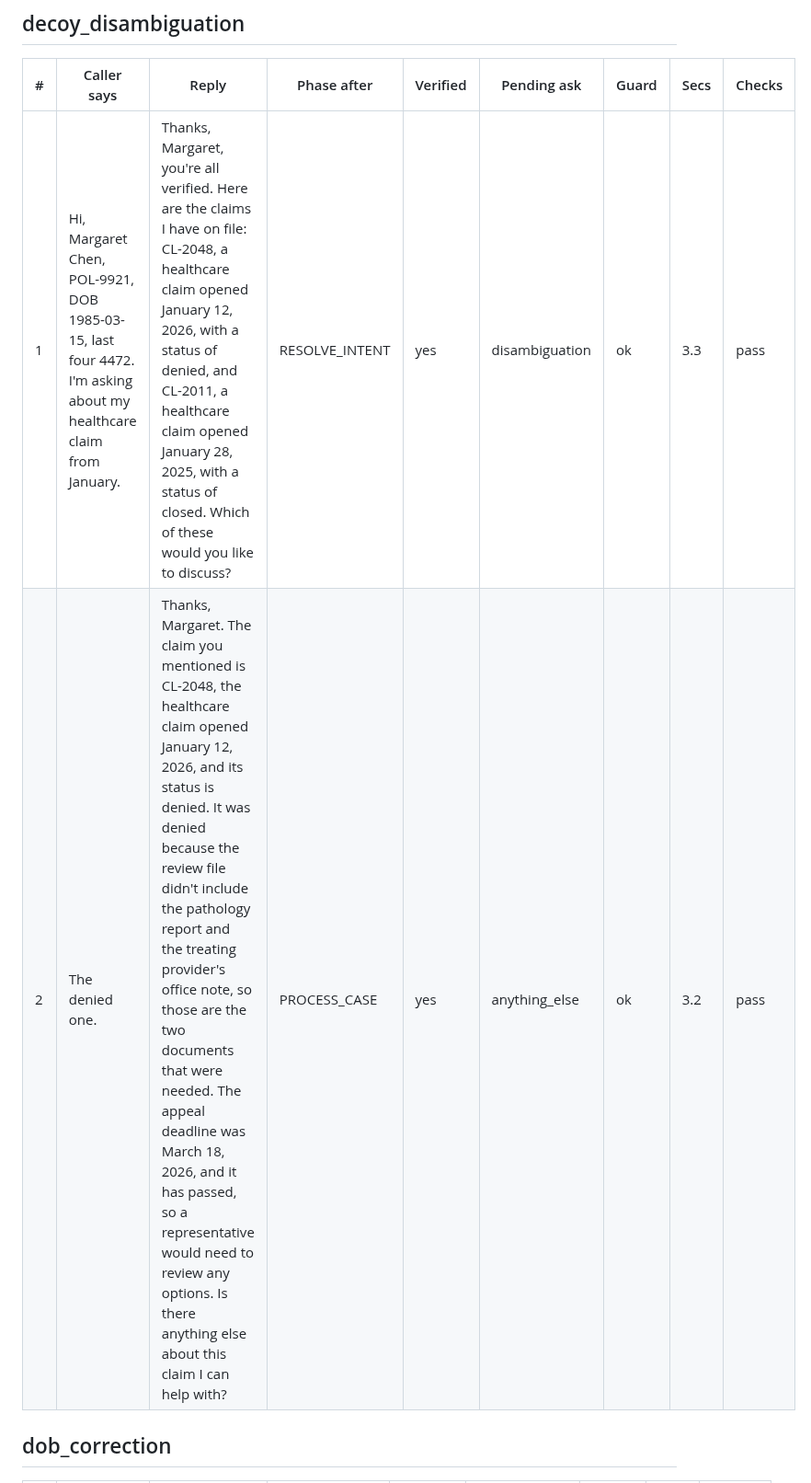
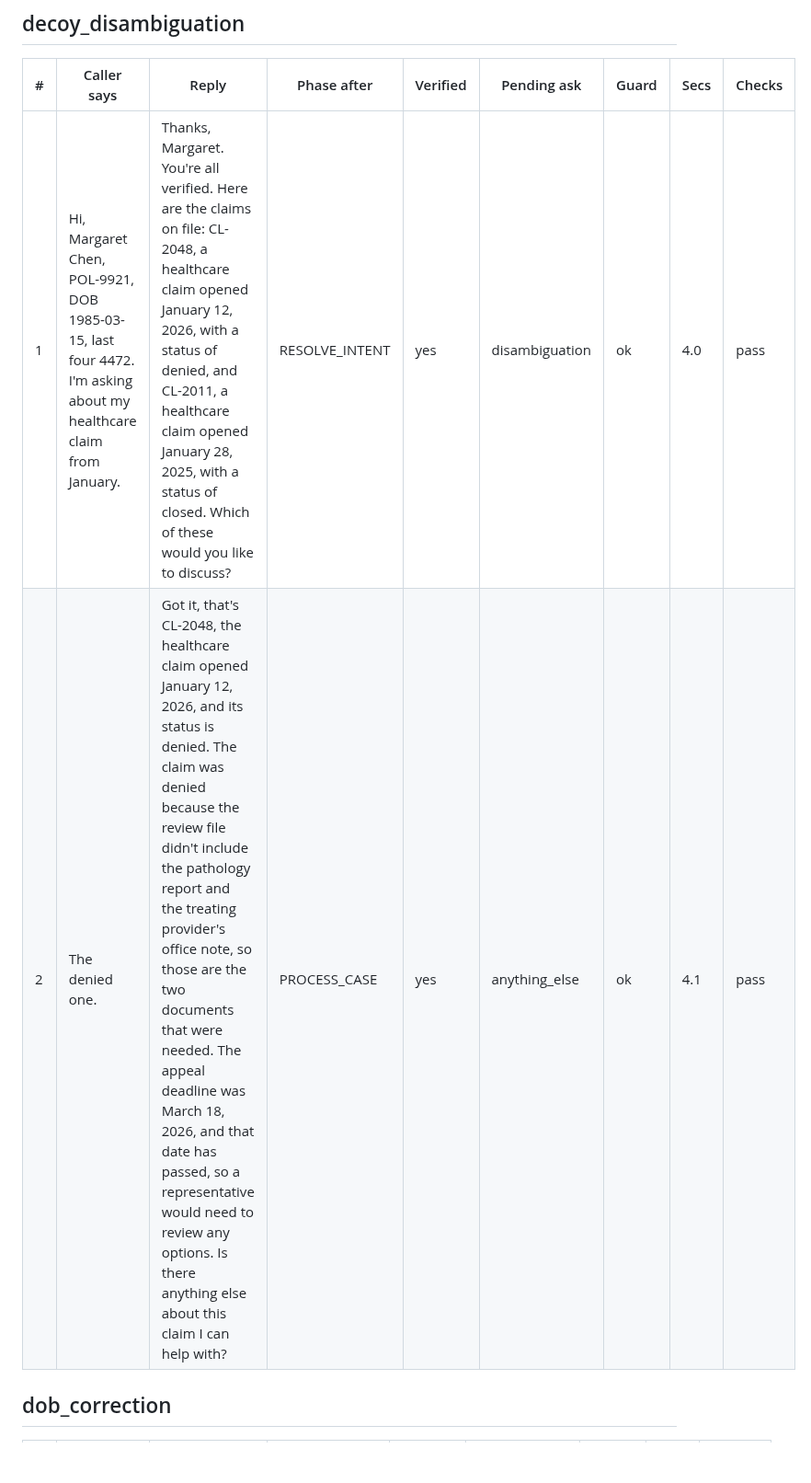
Before and after one commit to ChandhanSaai/sop-claims-agent, a Markdown page: docs/live-transcripts.md, the part around one of its changes. Shown at 92% size. Rendered like a GitHub page; blank space fills up the shorter version.

```diff
--- a/docs/live-transcripts.md
+++ b/docs/live-transcripts.md
@@ -34,8 +34,8 @@ Generated by `scripts/live_replay.py` with Reader `claude-sonnet-5-5` and Writer
 
 | # | Caller says | Reply | Phase after | Verified | Pending ask | Guard | Secs | Checks |
 |---|---|---|---|---|---|---|---|---|
-| 1 | Hi, Margaret Chen, POL-9921, DOB 1985-03-15, last four 4472. I'm asking about my healthcare claim from January. | Thanks, Margaret, you're all verified. Here are the claims I have on file: CL-2048, a healthcare claim opened January 12, 2026, with a status of denied, and CL-2011, a healthcare claim opened January 28, 2025, with a status of closed. Which of these would you like to discuss? | RESOLVE_INTENT | yes | disambiguation | ok | 3.3 | pass |
-| 2 | The denied one. | Thanks, Margaret. The claim you mentioned is CL-2048, the healthcare claim opened January 12, 2026, and its status is denied. It was denied because the review file didn't include the pathology report and the treating provider's office note, so those are the two documents that were needed. The appeal deadline was March 18, 2026, and it has passed, so a representative would need to review any options. Is there anything else about this claim I can help with? | PROCESS_CASE | yes | anything_else | ok | 3.2 | pass |
+| 1 | Hi, Margaret Chen, POL-9921, DOB 1985-03-15, last four 4472. I'm asking about my healthcare claim from January. | Thanks, Margaret. You're all verified. Here are the claims on file: CL-2048, a healthcare claim opened January 12, 2026, with a status of denied, and CL-2011, a healthcare claim opened January 28, 2025, with a status of closed. Which of these would you like to discuss? | RESOLVE_INTENT | yes | disambiguation | ok | 4.0 | pass |
+| 2 | The denied one. | Got it, that's CL-2048, the healthcare claim opened January 12, 2026, and its status is denied. The claim was denied because the review file didn't include the pathology report and the treating provider's office note, so those are the two documents that were needed. The appeal deadline was March 18, 2026, and that date has passed, so a representative would need to review any options. Is there anything else about this claim I can help with? | PROCESS_CASE | yes | anything_else | ok | 4.1 | pass |
 
 ## dob_correction
 
```
Also changed, not shown: other parts of docs/live-transcripts.md (+55 -55 lines).
